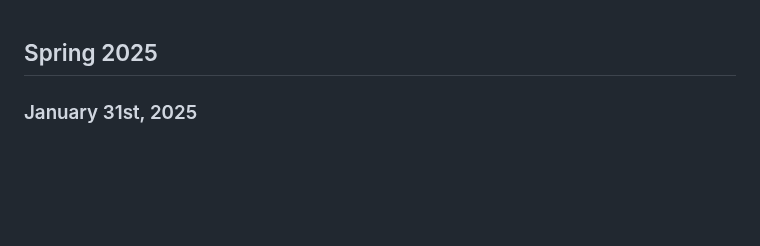
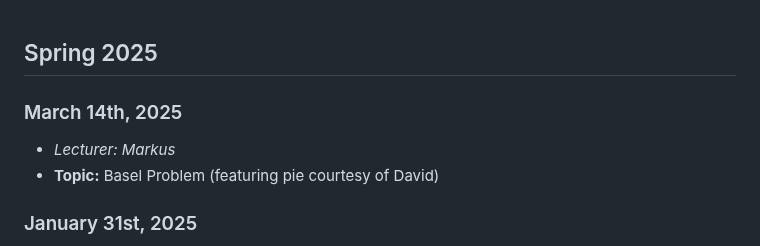
Before and after one commit to MHS-Math-Club/lectures, a Markdown page: README.md, the part around the change. Drawn GitHub-style; blank space fills up the shorter version.

```diff
--- a/README.md
+++ b/README.md
@@ -1,4 +1,8 @@
 ## Spring 2025
+
+### March 14th, 2025
+  - *Lecturer: Markus*
+  - **Topic:** Basel Problem (featuring pie courtesy of David)
 
 ### January 31st, 2025
   - *Lecturer: Andrei*
```
